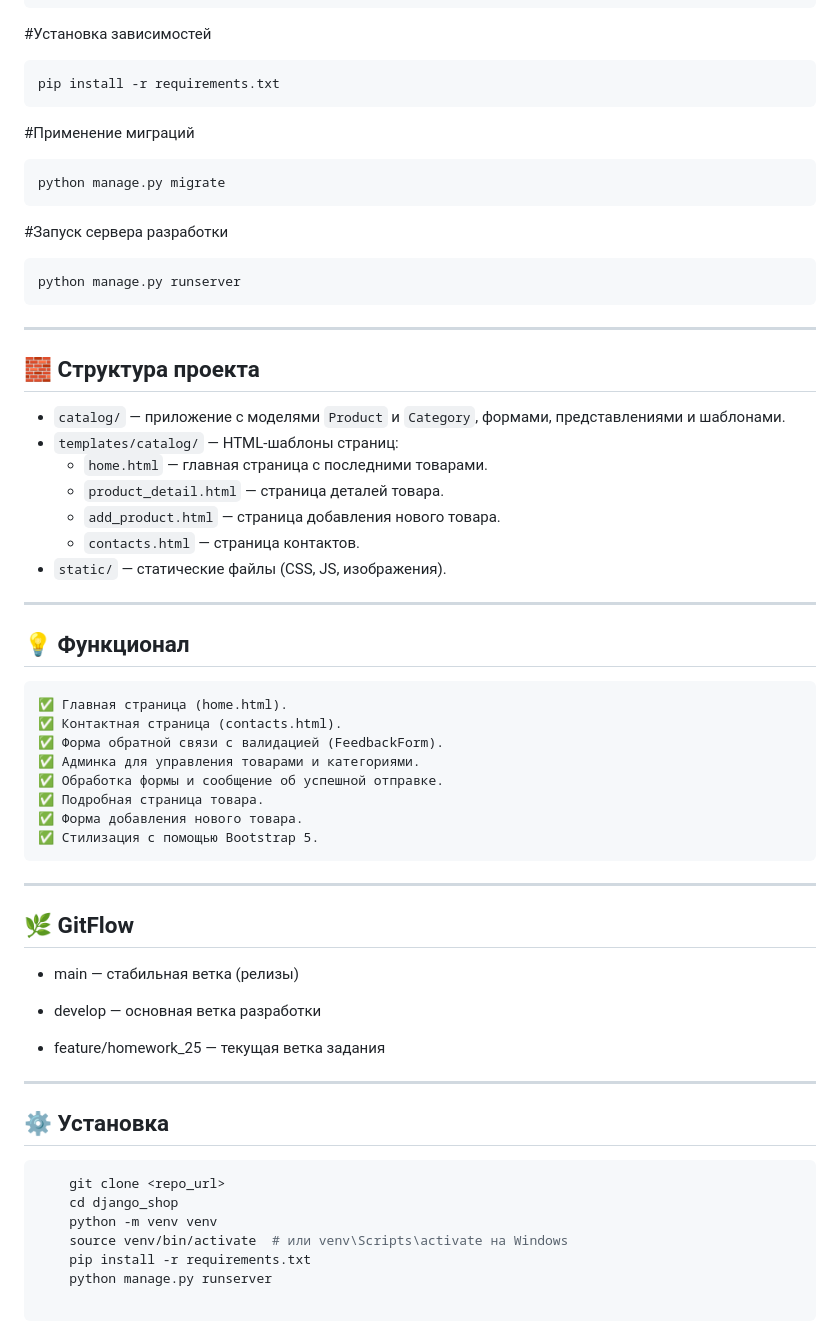
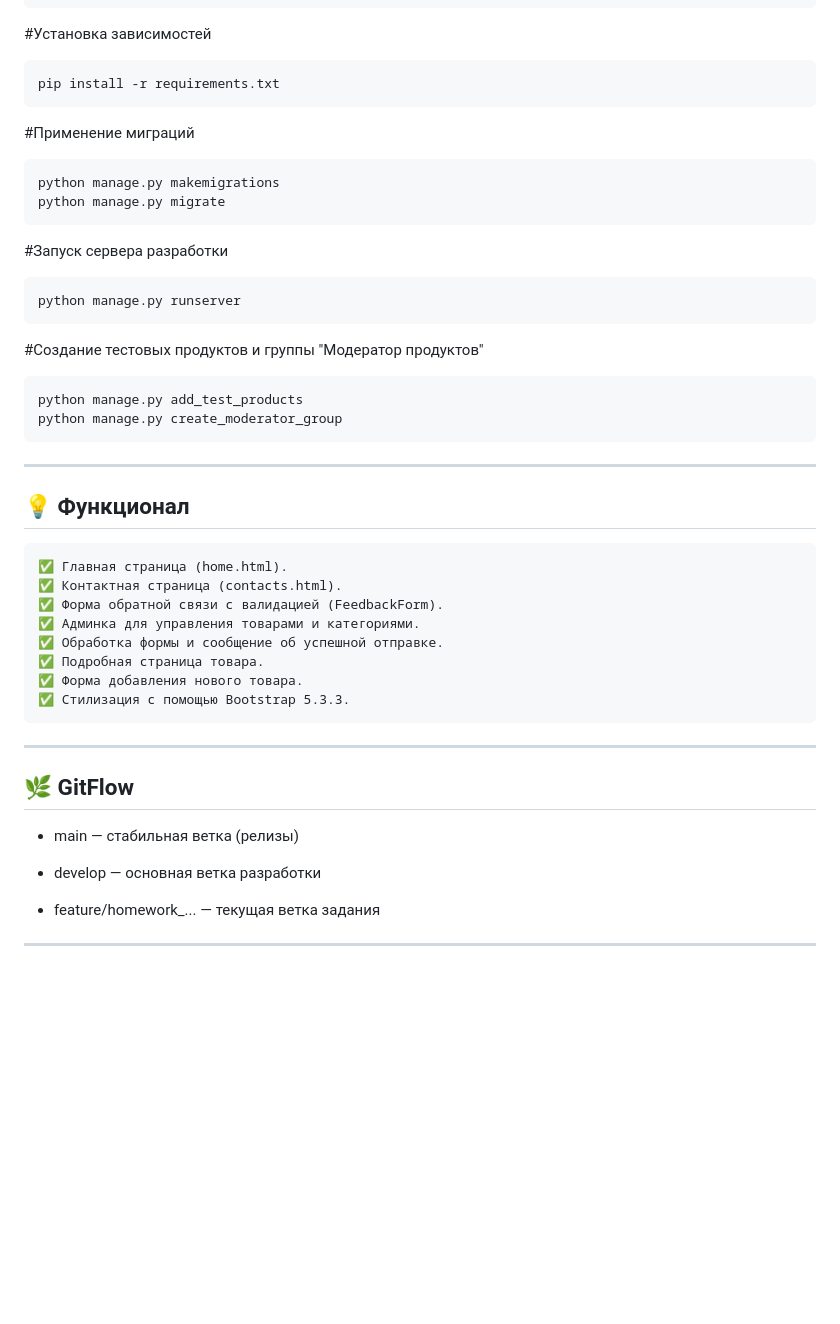
Before and after one commit to cardinal3300/Django_shop_project, a Markdown page: README.md, the part around the change printed below. Rendered like a GitHub page; blank space fills up the shorter version.

````diff
--- a/README.md
+++ b/README.md
@@ -73,23 +85,17 @@ Git + GitFlow
 
 #Применение миграций
 
+    python manage.py makemigrations
     python manage.py migrate
 
 #Запуск сервера разработки
 
     python manage.py runserver
 
----
+#Создание тестовых продуктов и группы "Модератор продуктов"
 
-## 🧱 Структура проекта
-
-- `catalog/` — приложение с моделями `Product` и `Category`, формами, представлениями и шаблонами.
-- `templates/catalog/` — HTML-шаблоны страниц:
-  - `home.html` — главная страница с последними товарами.
-  - `product_detail.html` — страница деталей товара.
-  - `add_product.html` — страница добавления нового товара.
-  - `contacts.html` — страница контактов.
-- `static/` — статические файлы (CSS, JS, изображения).
+    python manage.py add_test_products
+    python manage.py create_moderator_group
 
 ---
 
@@ -102,9 +108,7 @@ Git + GitFlow
     ✅ Обработка формы и сообщение об успешной отправке.
     ✅ Подробная страница товара.
     ✅ Форма добавления нового товара.
-    ✅ Стилизация с помощью Bootstrap 5.
-
-
+    ✅ Стилизация с помощью Bootstrap 5.3.3.
 
 ---
 
@@ -114,17 +118,6 @@ Git + GitFlow
 
 - develop — основная ветка разработки
 
-- feature/homework_25 — текущая ветка задания
+- feature/homework_... — текущая ветка задания
 
 ---
-
-
-
-## ⚙️ Установка
-```bash
-    git clone <repo_url>
-    cd django_shop
-    python -m venv venv
-    source venv/bin/activate  # или venv\Scripts\activate на Windows
-    pip install -r requirements.txt
-    python manage.py runserver
````
Also changed, not shown: other parts of README.md (+22 -10 lines).
